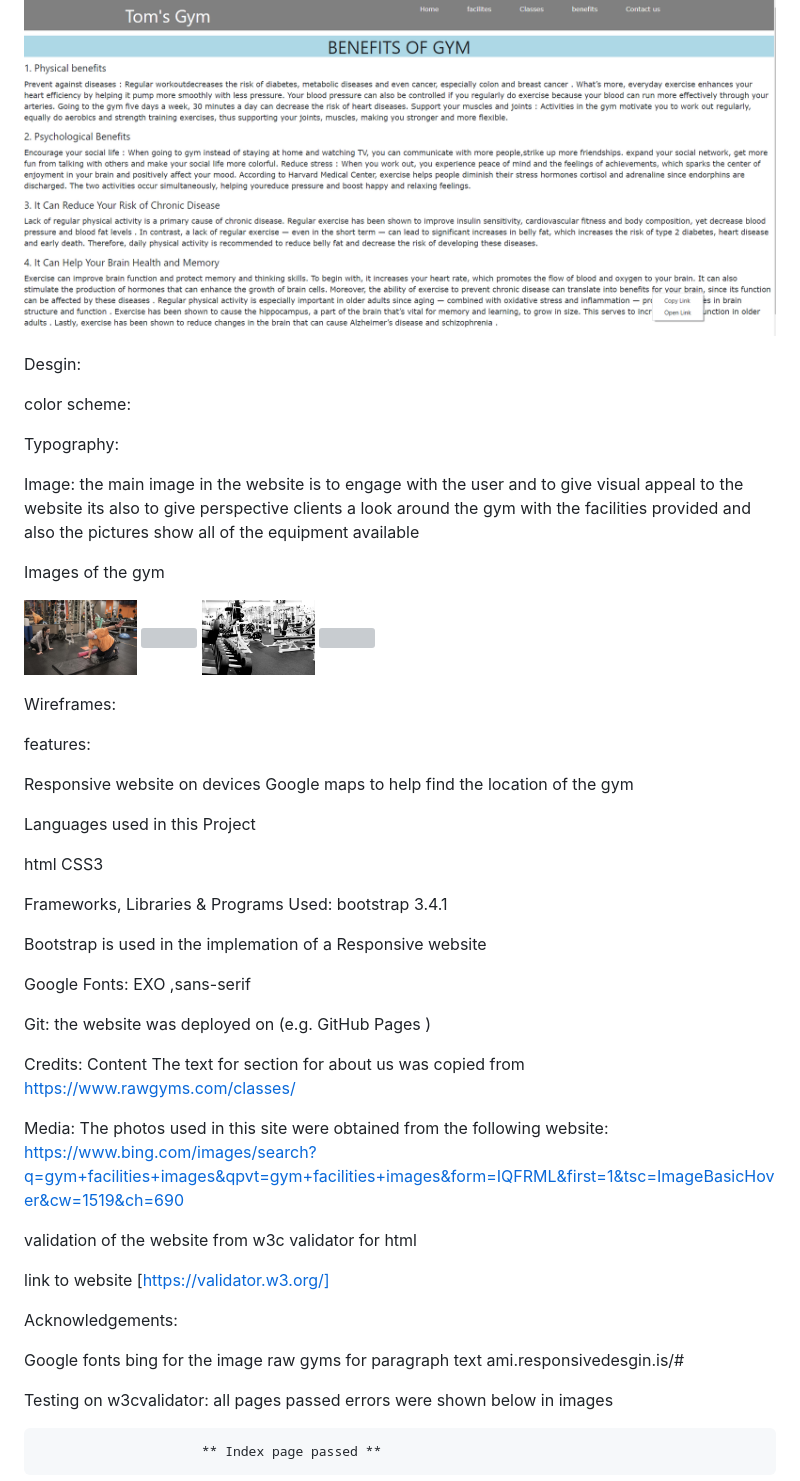
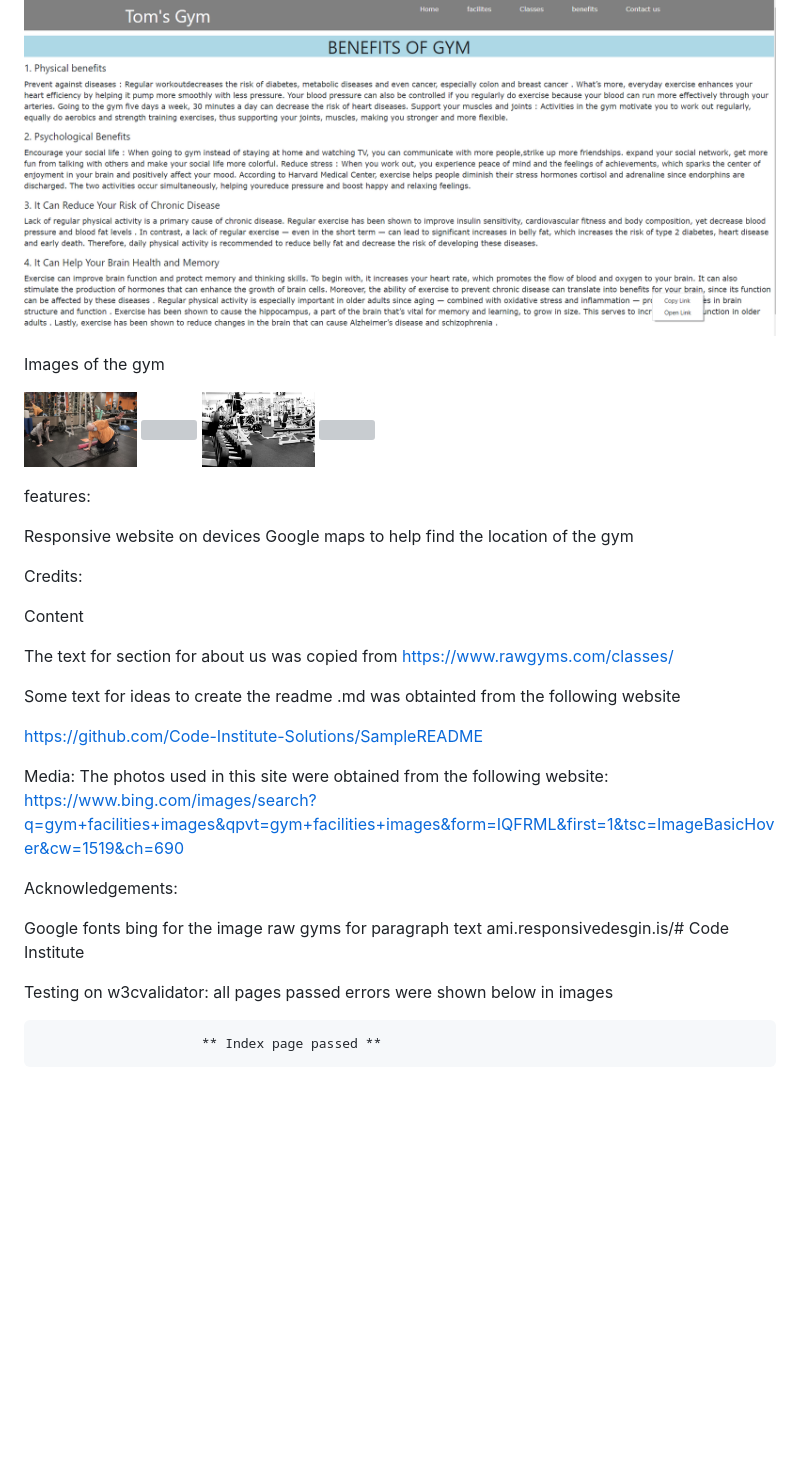
Before and after one commit to Code-Institute-Submissions/milestone-project2-4, a Markdown page: README.md, the part around the change printed below. Drawn GitHub-style; pictures changed too: df108841e32b5c03f5fb83c7e9edded8.jpg (added); blank space fills up the shorter version; grey boxes are pictures that could not be loaded.

```diff
--- a/README.md
+++ b/README.md
@@ -150,16 +178,9 @@ of the year to incentive people to be more active and realize  the benefits of e
 
 <img src="benefits.PNG" width="#"></img>
 
-Desgin:
-
-color scheme:
 
 
-Typography:
 
-
-Image: the main image in the website is to engage  with the user and to give visual appeal to the website its also to give perspective clients
-a look around the gym with the facilities provided and also the pictures show all of the equipment available
 
 Images of the gym
 
@@ -170,7 +191,7 @@ Images of the gym
 
 
 
-Wireframes:
+
 
 
 
@@ -179,22 +200,7 @@ features:
 Responsive website on devices
 Google maps to help find the location of the gym
 
-Languages used in this  Project
 
-html
-CSS3
-
-
-Frameworks, Libraries & Programs Used: bootstrap 3.4.1
-
-Bootstrap is used in the implemation of a Responsive website
-
-
-Google Fonts:
-EXO ,sans-serif
-
-Git:
-the website was deployed on (e.g. GitHub Pages )
 
 
 
@@ -203,18 +209,19 @@ the website was deployed on (e.g. GitHub Pages )
 
 
 Credits:
+
 Content
+
 The text for section for about us was copied from https://www.rawgyms.com/classes/
+
+ Some text for ideas to create the   readme .md  was obtainted from the following website
+
+ https://github.com/Code-Institute-Solutions/SampleREADME
 
  Media:
  The photos used in this site were obtained from the following website:
  https://www.bing.com/images/search?q=gym+facilities+images&qpvt=gym+facilities+images&form=IQFRML&first=1&tsc=ImageBasicHover&cw=1519&ch=690
 
-
-validation of the website from w3c validator
- for html
-
- link to website [https://validator.w3.org/]
 
 Acknowledgements:
 
@@ -222,6 +229,7 @@ Google fonts
 bing for the image
 raw gyms for paragraph text
 ami.responsivedesgin.is/#
+Code Institute
 
 
 
```
Also changed, not shown: other parts of README.md (+97 -69 lines).
